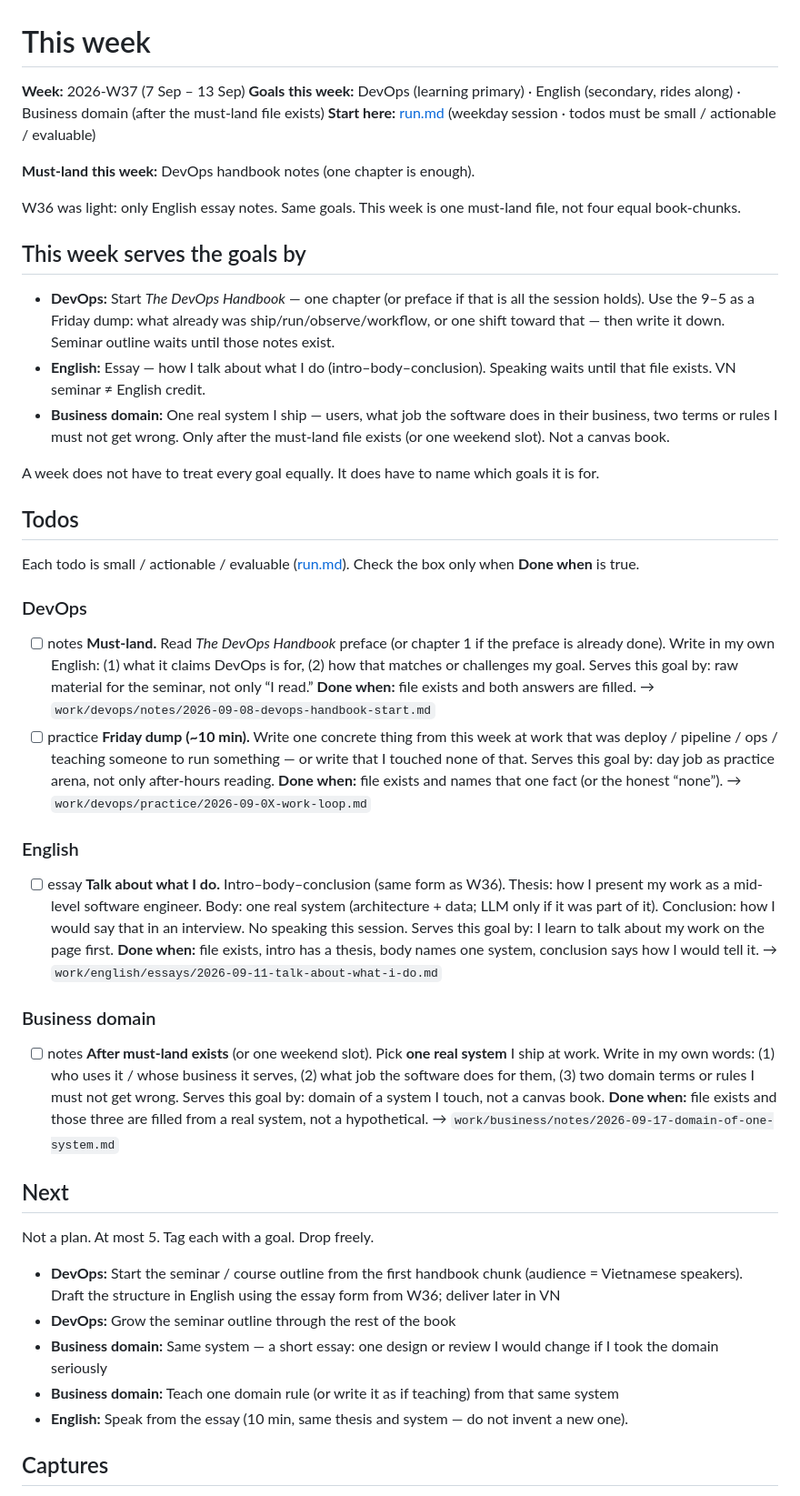
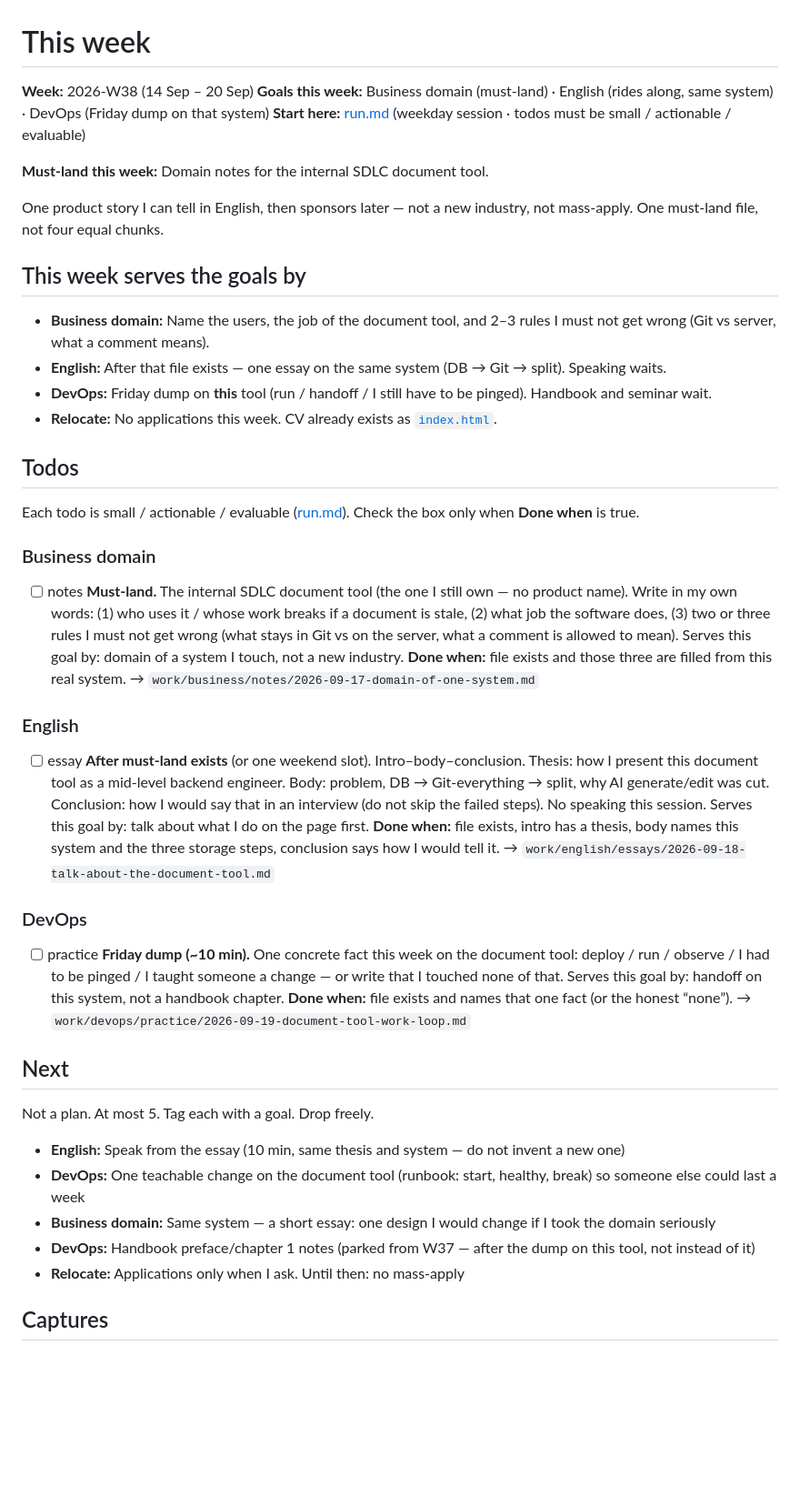
Before and after one commit to milky-way-66/self-learning, a Markdown page: now.md, the part around one of its changes. Shown at 91% size. Drawn GitHub-style; blank space fills up the shorter version.

Commit message:
Point this week at the document-tool story, not a new industry.
Must-land is domain notes for the system I still own; English essay and a Friday dump ride along. No applications this week.

Co-authored-by: Cursor <cursoragent@cursor.com>

```diff
--- a/now.md
+++ b/now.md
@@ -1,47 +1,45 @@
 # This week
 
-**Week:** 2026-W37 (7 Sep – 13 Sep)
-**Goals this week:** DevOps (learning primary) · English (secondary, rides along) · Business domain (after the must-land file exists)
+**Week:** 2026-W38 (14 Sep – 20 Sep)
+**Goals this week:** Business domain (must-land) · English (rides along, same system) · DevOps (Friday dump on that system)
 **Start here:** [run.md](run.md) (weekday session · todos must be small / actionable / evaluable)
 
-**Must-land this week:** DevOps handbook notes (one chapter is enough).
+**Must-land this week:** Domain notes for the internal SDLC document tool.
 
-W36 was light: only English essay notes. Same goals. This week is one must-land file, not four equal book-chunks.
+One product story I can tell in English, then sponsors later — not a new industry, not mass-apply. One must-land file, not four equal chunks.
 
 ## This week serves the goals by
 
-- **DevOps:** Start *The DevOps Handbook* — one chapter (or preface if that is all the session holds). Use the 9–5 as a Friday dump: what already was ship/run/observe/workflow, or one shift toward that — then write it down. Seminar outline waits until those notes exist.
-- **English:** Essay — how I talk about what I do (intro–body–conclusion). Speaking waits until that file exists. VN seminar ≠ English credit.
-- **Business domain:** One real system I ship — users, what job the software does in their business, two terms or rules I must not get wrong. Only after the must-land file exists (or one weekend slot). Not a canvas book.
-
-A week does not have to treat every goal equally. It does have to name which goals it is for.
+- **Business domain:** Name the users, the job of the document tool, and 2–3 rules I must not get wrong (Git vs server, what a comment means).
+- **English:** After that file exists — one essay on the same system (DB → Git → split). Speaking waits.
+- **DevOps:** Friday dump on **this** tool (run / handoff / I still have to be pinged). Handbook and seminar wait.
+- **Relocate:** No applications this week. CV already exists as [`index.html`](index.html).
 
 ## Todos
 
 Each todo is small / actionable / evaluable ([run.md](run.md)). Check the box only when **Done when** is true.
 
-### DevOps
+### Business domain
 
-- [ ] notes **Must-land.** Read *The DevOps Handbook* preface (or chapter 1 if the preface is already done). Write in my own English: (1) what it claims DevOps is for, (2) how that matches or challenges my goal. Serves this goal by: raw material for the seminar, not only “I read.” **Done when:** file exists and both answers are filled. → `work/devops/notes/2026-09-08-devops-handbook-start.md`
-- [ ] practice **Friday dump (~10 min).** Write one concrete thing from this week at work that was deploy / pipeline / ops / teaching someone to run something — or write that I touched none of that. Serves this goal by: day job as practice arena, not only after-hours reading. **Done when:** file exists and names that one fact (or the honest “none”). → `work/devops/practice/2026-09-0X-work-loop.md`
+- [ ] notes **Must-land.** The internal SDLC document tool (the one I still own — no product name). Write in my own words: (1) who uses it / whose work breaks if a document is stale, (2) what job the software does, (3) two or three rules I must not get wrong (what stays in Git vs on the server, what a comment is allowed to mean). Serves this goal by: domain of a system I touch, not a new industry. **Done when:** file exists and those three are filled from this real system. → `work/business/notes/2026-09-17-domain-of-one-system.md`
 
 ### English
 
-- [ ] essay **Talk about what I do.** Intro–body–conclusion (same form as W36). Thesis: how I present my work as a mid-level software engineer. Body: one real system (architecture + data; LLM only if it was part of it). Conclusion: how I would say that in an interview. No speaking this session. Serves this goal by: I learn to talk about my work on the page first. **Done when:** file exists, intro has a thesis, body names one system, conclusion says how I would tell it. → `work/english/essays/2026-09-11-talk-about-what-i-do.md`
+- [ ] essay **After must-land exists** (or one weekend slot). Intro–body–conclusion. Thesis: how I present this document tool as a mid-level backend engineer. Body: problem, DB → Git-everything → split, why AI generate/edit was cut. Conclusion: how I would say that in an interview (do not skip the failed steps). No speaking this session. Serves this goal by: talk about what I do on the page first. **Done when:** file exists, intro has a thesis, body names this system and the three storage steps, conclusion says how I would tell it. → `work/english/essays/2026-09-18-talk-about-the-document-tool.md`
 
-### Business domain
+### DevOps
 
-- [ ] notes **After must-land exists** (or one weekend slot). Pick **one real system** I ship at work. Write in my own words: (1) who uses it / whose business it serves, (2) what job the software does for them, (3) two domain terms or rules I must not get wrong. Serves this goal by: domain of a system I touch, not a canvas book. **Done when:** file exists and those three are filled from a real system, not a hypothetical. → `work/business/notes/2026-09-17-domain-of-one-system.md`
+- [ ] practice **Friday dump (~10 min).** One concrete fact this week on the document tool: deploy / run / observe / I had to be pinged / I taught someone a change — or write that I touched none of that. Serves this goal by: handoff on this system, not a handbook chapter. **Done when:** file exists and names that one fact (or the honest “none”). → `work/devops/practice/2026-09-19-document-tool-work-loop.md`
 
 ## Next
 
 Not a plan. At most 5. Tag each with a goal. Drop freely.
 
-- **DevOps:** Start the seminar / course outline from the first handbook chunk (audience = Vietnamese speakers). Draft the structure in English using the essay form from W36; deliver later in VN
-- **DevOps:** Grow the seminar outline through the rest of the book
-- **Business domain:** Same system — a short essay: one design or review I would change if I took the domain seriously
-- **Business domain:** Teach one domain rule (or write it as if teaching) from that same system
-- **English:** Speak from the essay (10 min, same thesis and system — do not invent a new one).
+- **English:** Speak from the essay (10 min, same thesis and system — do not invent a new one)
+- **DevOps:** One teachable change on the document tool (runbook: start, healthy, break) so someone else could last a week
+- **Business domain:** Same system — a short essay: one design I would change if I took the domain seriously
+- **DevOps:** Handbook preface/chapter 1 notes (parked from W37 — after the dump on this tool, not instead of it)
+- **Relocate:** Applications only when I ask. Until then: no mass-apply
 
 ## Captures
 
```
Also changed, not shown: other parts of now.md (+6 -9 lines).
